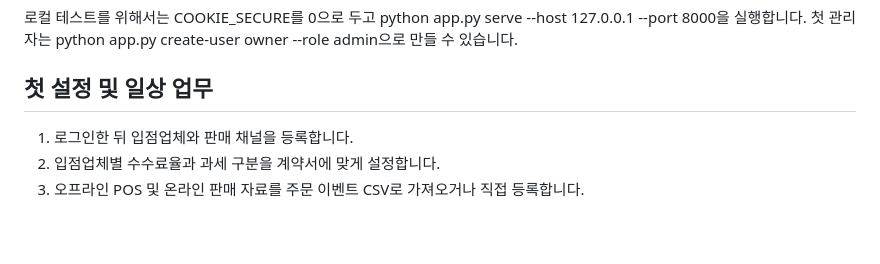
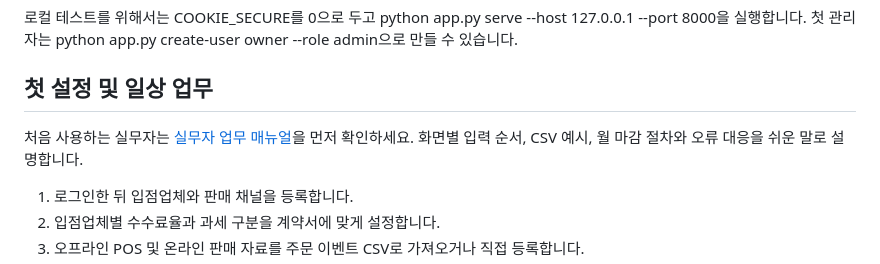
Before and after one commit to NurionHoldings/addon-polo, a Markdown page: README.md, the part around the change. Rendered like a GitHub page; blank space fills up the shorter version.

```diff
--- a/README.md
+++ b/README.md
@@ -28,6 +28,8 @@
 로컬 테스트를 위해서는 COOKIE_SECURE를 0으로 두고 python app.py serve --host 127.0.0.1 --port 8000을 실행합니다. 첫 관리자는 python app.py create-user owner --role admin으로 만들 수 있습니다.
 
 ## 첫 설정 및 일상 업무
+
+처음 사용하는 실무자는 [실무자 업무 매뉴얼](docs/실무자-업무매뉴얼.md)을 먼저 확인하세요. 화면별 입력 순서, CSV 예시, 월 마감 절차와 오류 대응을 쉬운 말로 설명합니다.
 
 1. 로그인한 뒤 입점업체와 판매 채널을 등록합니다.
 2. 입점업체별 수수료율과 과세 구분을 계약서에 맞게 설정합니다.
```
Also changed, not shown: docs/실무자-업무매뉴얼.md (added, +170 -0 lines).
